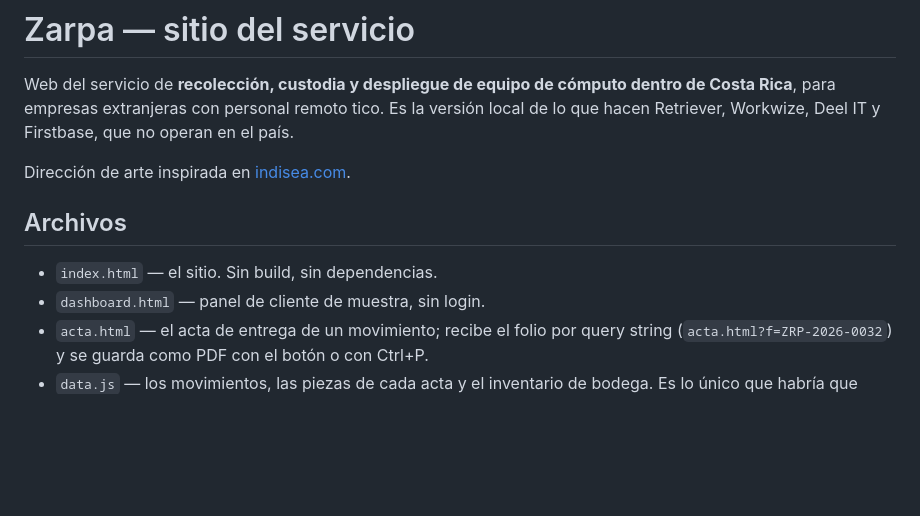
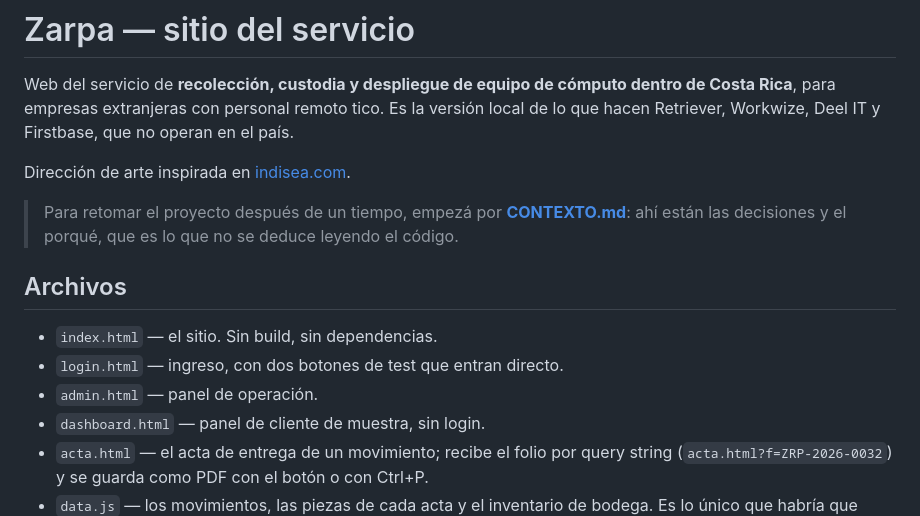
Before and after one commit to Pepperoni-mc/costa-rica-box, a Markdown page: README.md, the part around the change. Rendered like a GitHub page; blank space fills up the shorter version.

```diff
--- a/README.md
+++ b/README.md
@@ -6,9 +6,14 @@ que hacen Retriever, Workwize, Deel IT y Firstbase, que no operan en el país.
 
 Dirección de arte inspirada en [indisea.com](https://indisea.com).
 
+> Para retomar el proyecto después de un tiempo, empezá por **[CONTEXTO.md](CONTEXTO.md)**:
+> ahí están las decisiones y el porqué, que es lo que no se deduce leyendo el código.
+
 ## Archivos
 
 - `index.html` — el sitio. Sin build, sin dependencias.
+- `login.html` — ingreso, con dos botones de test que entran directo.
+- `admin.html` — panel de operación.
 - `dashboard.html` — panel de cliente de muestra, sin login.
 - `acta.html` — el acta de entrega de un movimiento; recibe el folio por query string
   (`acta.html?f=ZRP-2026-0032`) y se guarda como PDF con el botón o con Ctrl+P.
```
Also changed, not shown: CONTEXTO.md (added, +160 -0 lines).
